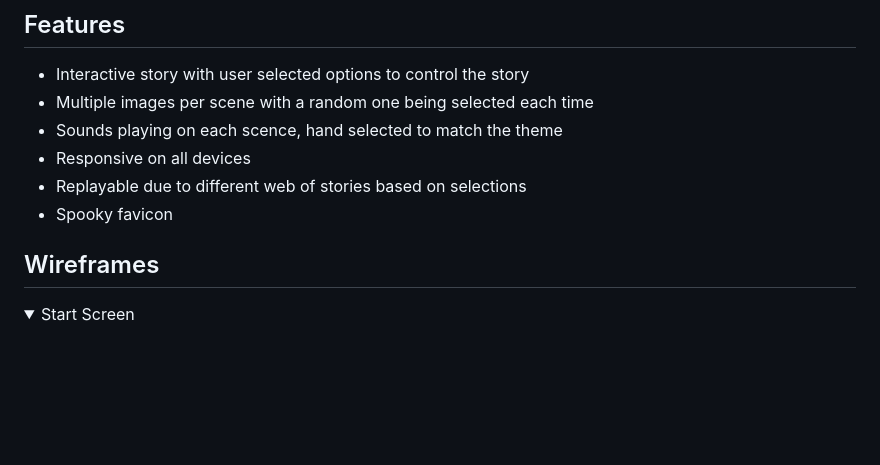
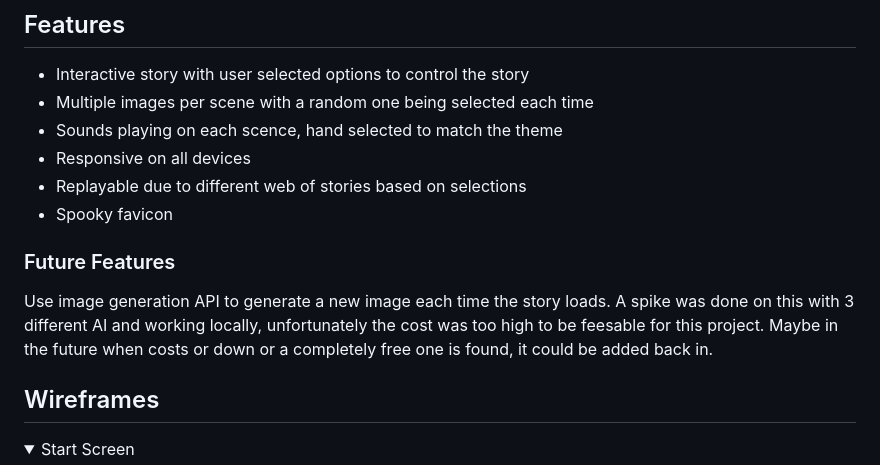
Before and after one commit to Dee-McG/Hackathon-Project, a Markdown page: README.md, the part around the change. GitHub-like rendering; folded sections open; blank space fills up the shorter version.

Commit message:
Update future features section of readme

```diff
--- a/README.md
+++ b/README.md
@@ -12,6 +12,10 @@ Spooktacular Stories is a javascript based interactive story built by team #Zomb
 * Responsive on all devices
 * Replayable due to different web of stories based on selections
 * Spooky favicon
+
+### Future Features
+
+Use image generation API to generate a new image each time the story loads. A spike was done on this with 3 different AI and working locally, unfortunately the cost was too high to be feesable for this project. Maybe in the future when costs or down or a completely free one is found, it could be added back in.
 
 ## Wireframes
 
```
